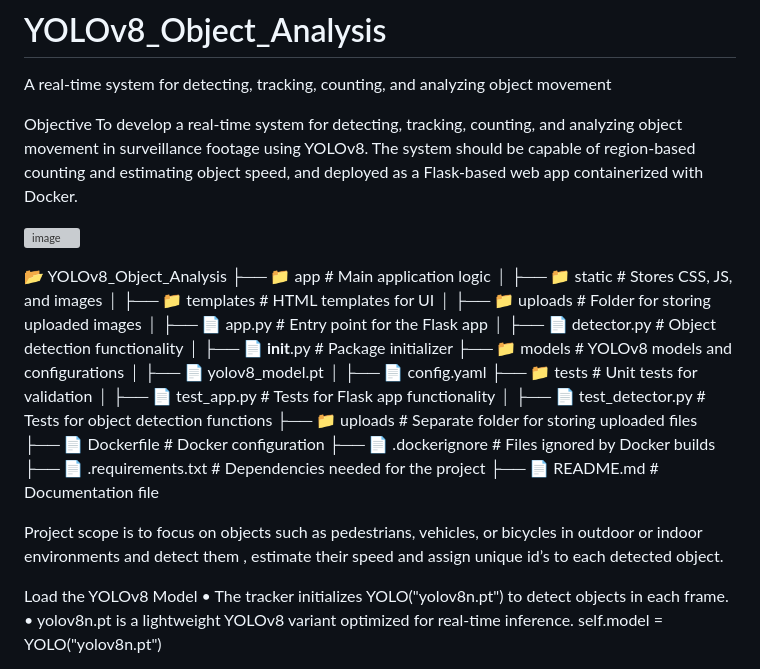
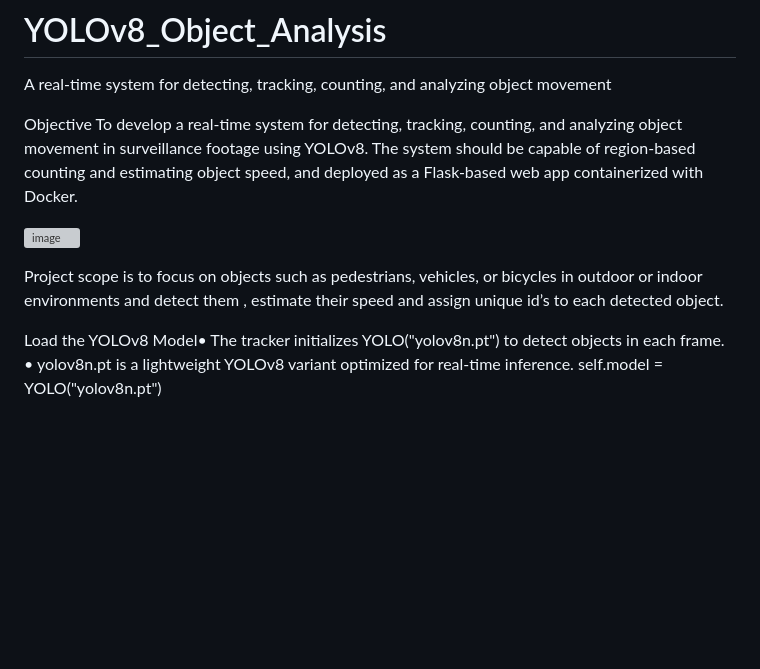
Before and after one commit to manjushacherumadom/YOLOv8_Object_Analysis, a Markdown page: README.md, the part around the change. Rendered like a GitHub page; blank space fills up the shorter version; grey boxes are pictures that could not be loaded.

```diff
--- a/README.md
+++ b/README.md
@@ -7,30 +7,9 @@ To develop a real-time system for detecting, tracking, counting, and analyzing o
 ![image](https://github.com/user-attachments/assets/7a4ab571-d6e4-4f38-884e-d9506a3e2d67)
 
 
-📂 YOLOv8_Object_Analysis
-├── 📁 app                # Main application logic
-│   ├── 📁 static        # Stores CSS, JS, and images
-│   ├── 📁 templates     # HTML templates for UI
-│   ├── 📁 uploads       # Folder for storing uploaded images
-│   ├── 📄 app.py        # Entry point for the Flask app
-│   ├── 📄 detector.py   # Object detection functionality
-│   ├── 📄 __init__.py   # Package initializer
-├── 📁 models             # YOLOv8 models and configurations
-│   ├── 📄 yolov8_model.pt
-│   ├── 📄 config.yaml
-├── 📁 tests              # Unit tests for validation
-│   ├── 📄 test_app.py    # Tests for Flask app functionality
-│   ├── 📄 test_detector.py # Tests for object detection functions
-├── 📁 uploads            # Separate folder for storing uploaded files
-├── 📄 Dockerfile         # Docker configuration
-├── 📄 .dockerignore      # Files ignored by Docker builds
-├── 📄 .requirements.txt  # Dependencies needed for the project
-├── 📄 README.md          # Documentation file
-
 Project scope is to focus on objects such as pedestrians, vehicles, or bicycles in outdoor or indoor environments and detect them , estimate their speed and assign unique id’s to each detected object.
 
-Load the YOLOv8 Model
-•	The tracker initializes YOLO("yolov8n.pt") to detect objects in each frame.
+Load the YOLOv8 Model•	The tracker initializes YOLO("yolov8n.pt") to detect objects in each frame.
 •	yolov8n.pt is a lightweight YOLOv8 variant optimized for real-time inference.
 self.model = YOLO("yolov8n.pt")
 
```
